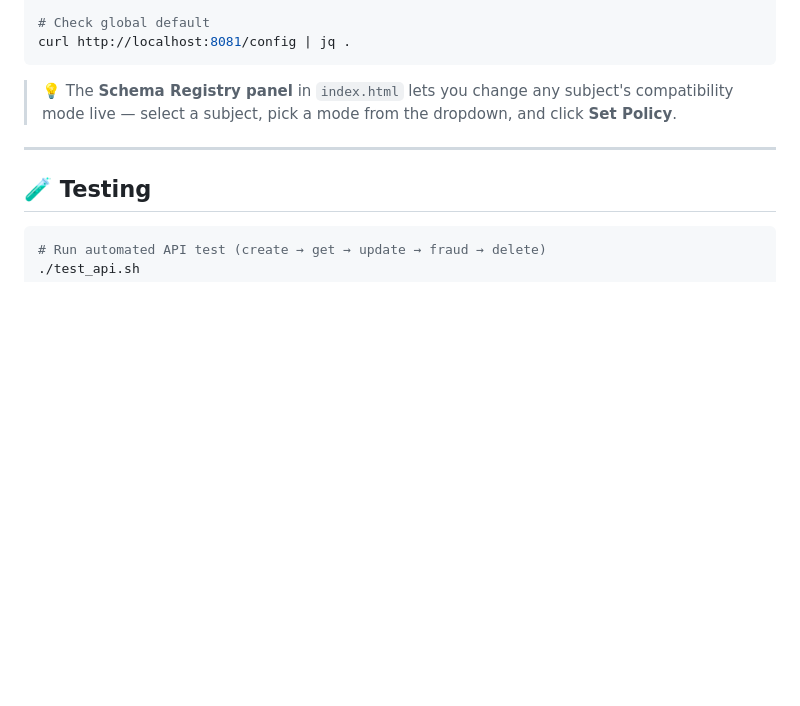
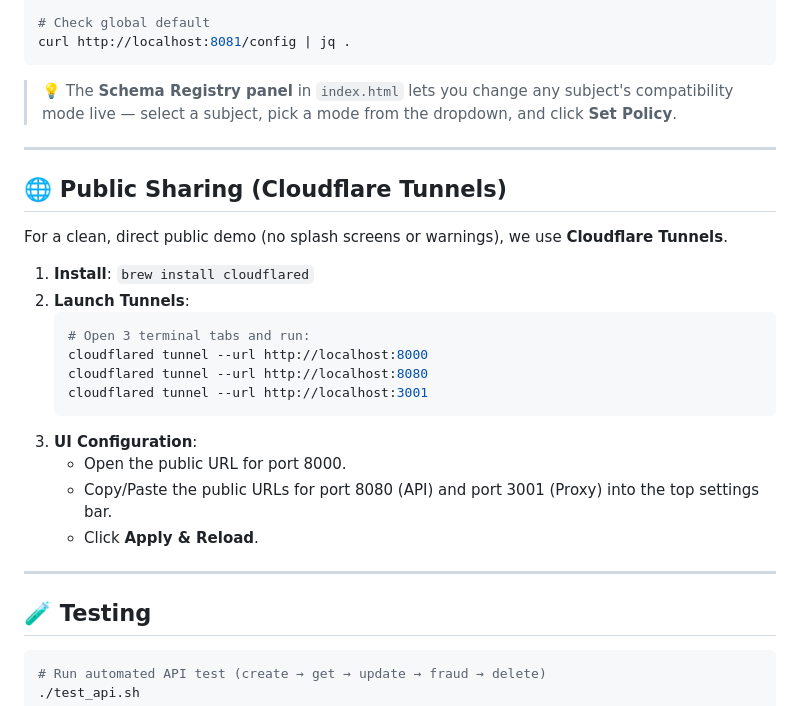
Before and after one commit to codergautam25/Quarkas_streaming_ksqldb, a Markdown page: README.md, the part around the change. Drawn GitHub-style; blank space fills up the shorter version.

Commit message:
docs: switch public demo sharing to Cloudflare Tunnels (splash-screen-free)

````diff
--- a/README.md
+++ b/README.md
@@ -285,6 +285,25 @@ curl http://localhost:8081/config | jq .
 
 ---
 
+## 🌐 Public Sharing (Cloudflare Tunnels)
+
+For a clean, direct public demo (no splash screens or warnings), we use **Cloudflare Tunnels**.
+
+1.  **Install**: `brew install cloudflared`
+2.  **Launch Tunnels**:
+    ```bash
+    # Open 3 terminal tabs and run:
+    cloudflared tunnel --url http://localhost:8000
+    cloudflared tunnel --url http://localhost:8080
+    cloudflared tunnel --url http://localhost:3001
+    ```
+3.  **UI Configuration**:
+    - Open the public URL for port 8000.
+    - Copy/Paste the public URLs for port 8080 (API) and port 3001 (Proxy) into the top settings bar.
+    - Click **Apply & Reload**.
+
+---
+
 ## 🧪 Testing
 
 ```bash
````
